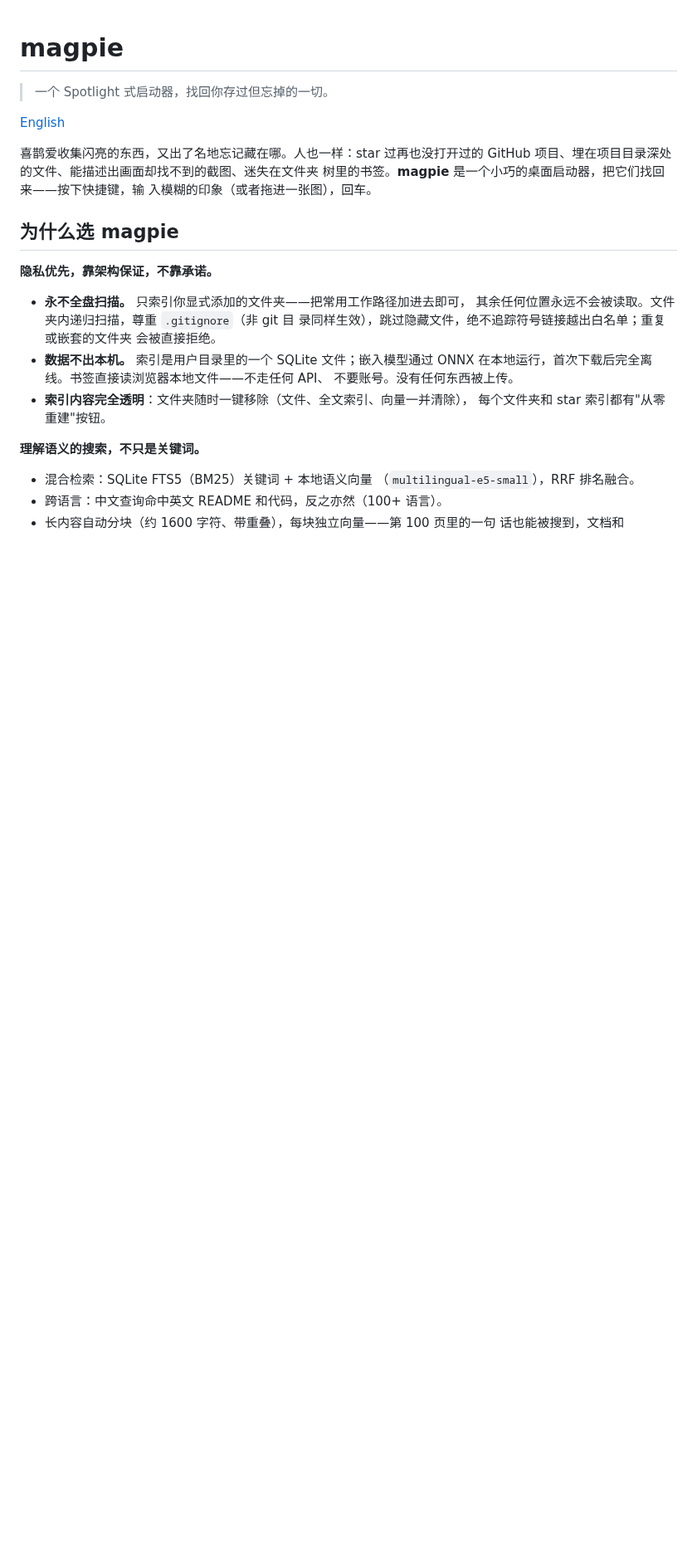
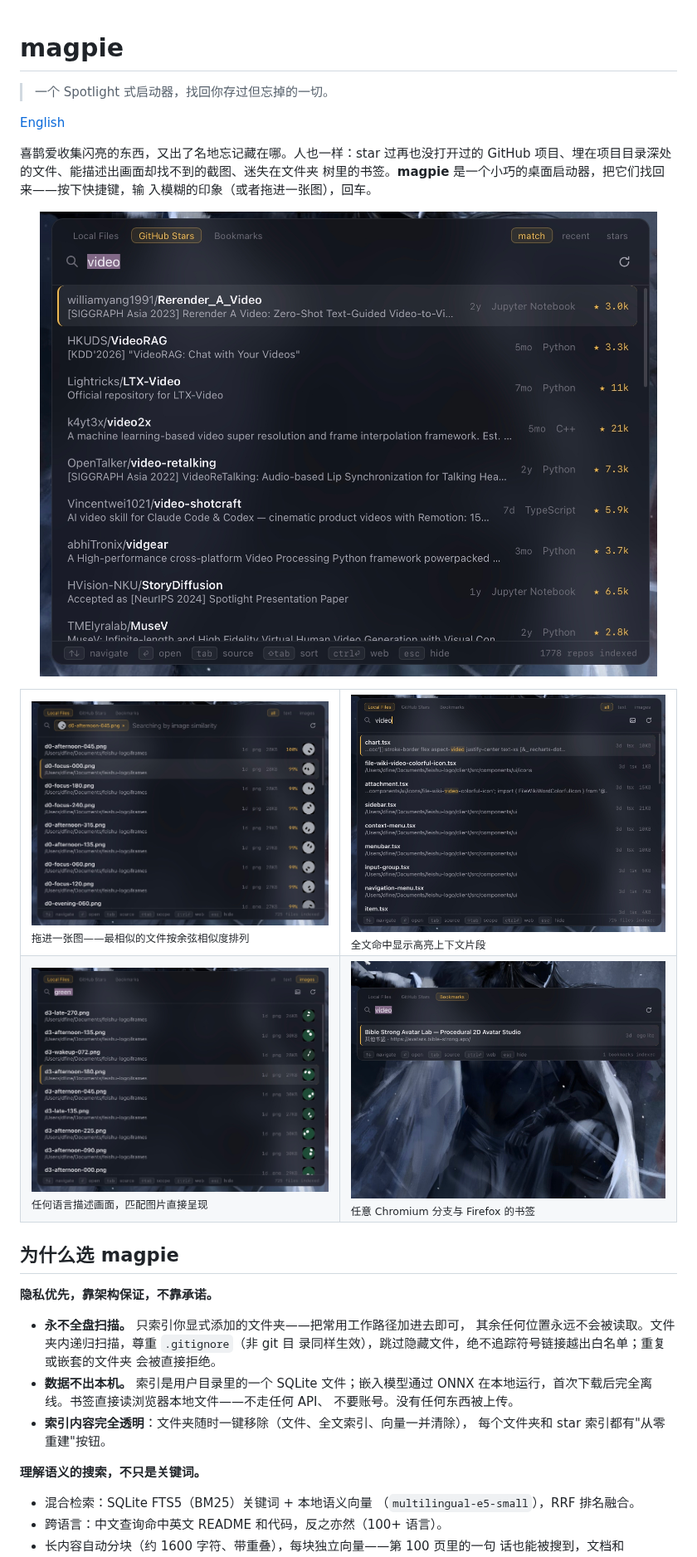
Before and after one commit to newdee/magpie, a Markdown page: README.zh-CN.md, the part around the change. Shown at 83% size. Drawn GitHub-style; pictures changed too: docs/img/bookmarks.jpeg (added), docs/img/fulltext-highlight.jpeg (added), docs/img/image-similarity.jpeg (added); blank space fills up the shorter version.

Commit message:
README: add screenshots (palette, image similarity, full-text, bookmarks)

```diff
--- a/README.zh-CN.md
+++ b/README.zh-CN.md
@@ -8,6 +8,19 @@
 GitHub 项目、埋在项目目录深处的文件、能描述出画面却找不到的截图、迷失在文件夹
 树里的书签。**magpie** 是一个小巧的桌面启动器，把它们找回来——按下快捷键，输
 入模糊的印象（或者拖进一张图），回车。
+
+<p align="center"><img src="docs/img/palette-stars.jpeg" width="760" alt="magpie 检索 GitHub stars"></p>
+
+<table>
+  <tr>
+    <td><img src="docs/img/image-similarity.jpeg" alt="以图搜图，显示相似度百分比"><br><sub>拖进一张图——最相似的文件按余弦相似度排列</sub></td>
+    <td><img src="docs/img/fulltext-highlight.jpeg" alt="全文检索高亮片段"><br><sub>全文命中显示高亮上下文片段</sub></td>
+  </tr>
+  <tr>
+    <td><img src="docs/img/text-to-image.jpeg" alt="文字搜图带缩略图"><br><sub>任何语言描述画面，匹配图片直接呈现</sub></td>
+    <td><img src="docs/img/bookmarks.jpeg" alt="浏览器书签检索"><br><sub>任意 Chromium 分支与 Firefox 的书签</sub></td>
+  </tr>
+</table>
 
 ## 为什么选 magpie
 
```
Also changed, not shown: README.md (+13 -0 lines), 1 other file.
